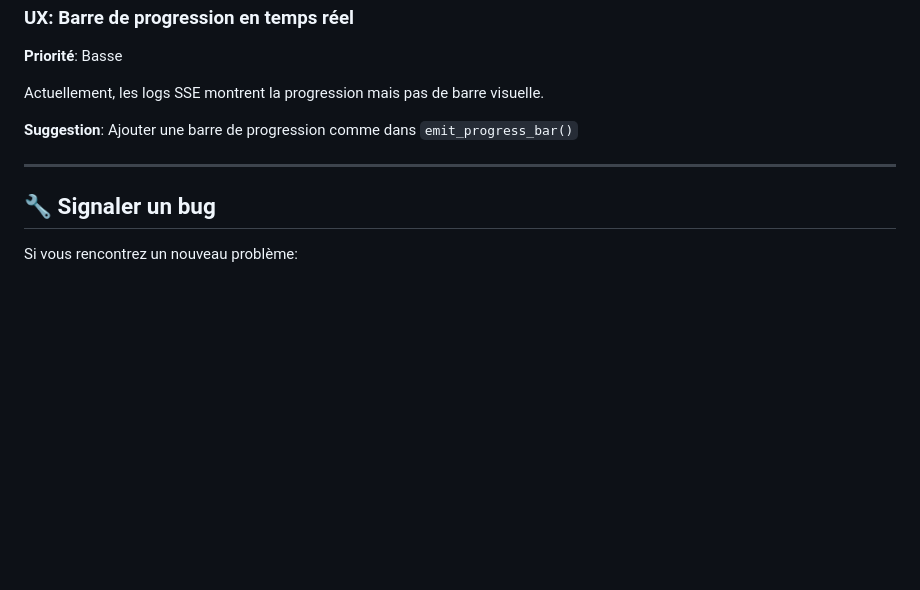
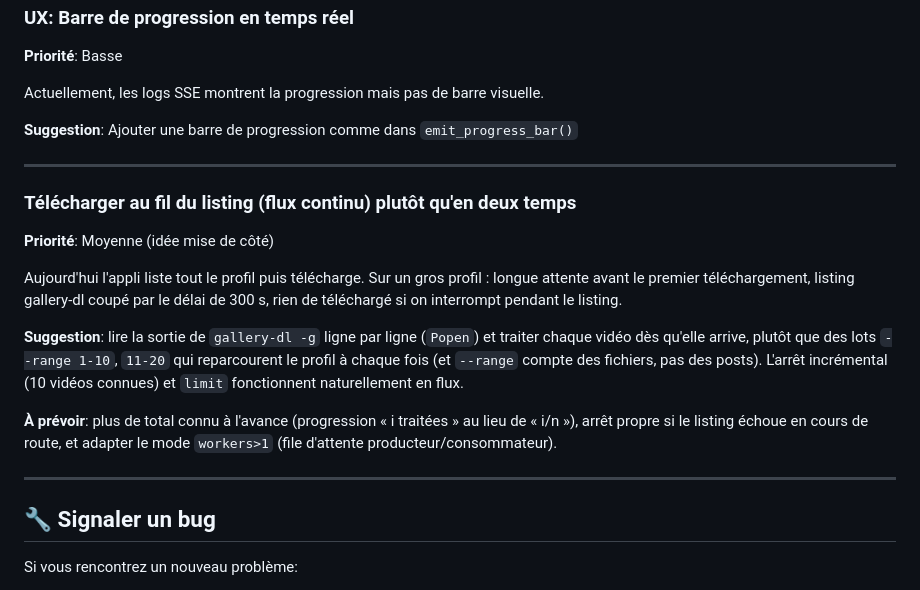
Before and after one commit to abduoqb/tiktok-downloader, a Markdown page: docs/KNOWN_ISSUES.md, the part around the change. GitHub-like rendering; blank space fills up the shorter version.

Commit message:
docs: idée de téléchargement au fil du listing notée dans KNOWN_ISSUES
Co-Authored-By: Claude Sonnet 5.5 <noreply@anthropic.com>

```diff
--- a/docs/KNOWN_ISSUES.md
+++ b/docs/KNOWN_ISSUES.md
@@ -97,6 +97,25 @@ Actuellement, les logs SSE montrent la progression mais pas de barre visuelle.
 
 ---
 
+### Télécharger au fil du listing (flux continu) plutôt qu'en deux temps
+**Priorité**: Moyenne (idée mise de côté)
+
+Aujourd'hui l'appli liste tout le profil puis télécharge. Sur un gros profil :
+longue attente avant le premier téléchargement, listing gallery-dl coupé par le
+délai de 300 s, rien de téléchargé si on interrompt pendant le listing.
+
+**Suggestion**: lire la sortie de `gallery-dl -g` ligne par ligne (`Popen`) et
+traiter chaque vidéo dès qu'elle arrive, plutôt que des lots `--range 1-10`,
+`11-20` qui reparcourent le profil à chaque fois (et `--range` compte des
+fichiers, pas des posts). L'arrêt incrémental (10 vidéos connues) et `limit`
+fonctionnent naturellement en flux.
+
+**À prévoir**: plus de total connu à l'avance (progression « i traitées » au
+lieu de « i/n »), arrêt propre si le listing échoue en cours de route, et
+adapter le mode `workers>1` (file d'attente producteur/consommateur).
+
+---
+
 ## 🔧 Signaler un bug
 
 Si vous rencontrez un nouveau problème:
```
